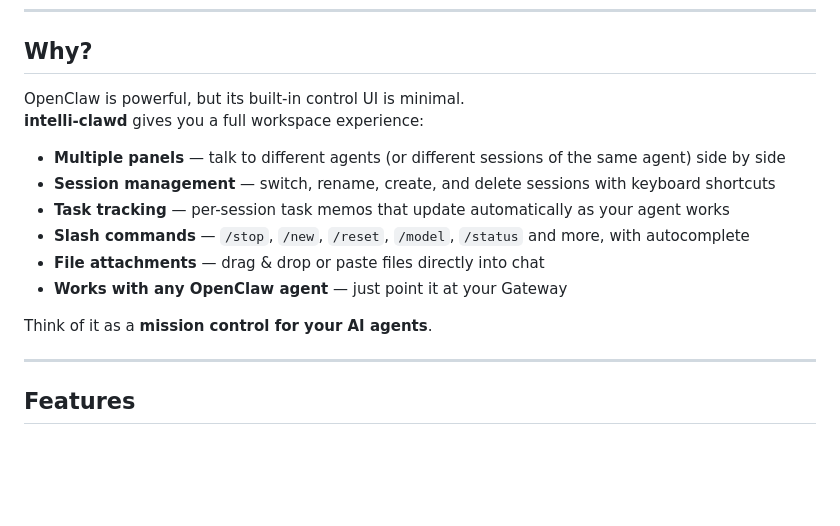
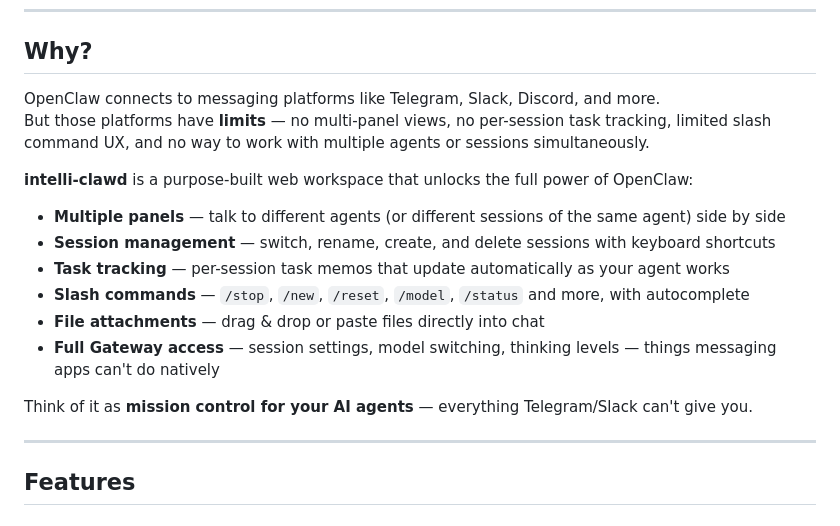
Before and after one commit to intellieffect/intelli-claw, a Markdown page: README.md, the part around the change. Drawn GitHub-style; blank space fills up the shorter version.

Commit message:
docs: fix positioning — built for messaging platform limitations, not control UI

```diff
--- a/README.md
+++ b/README.md
@@ -7,17 +7,19 @@
 
 ## Why?
 
-OpenClaw is powerful, but its built-in control UI is minimal.
-**intelli-clawd** gives you a full workspace experience:
+OpenClaw connects to messaging platforms like Telegram, Slack, Discord, and more.
+But those platforms have **limits** — no multi-panel views, no per-session task tracking, limited slash command UX, and no way to work with multiple agents or sessions simultaneously.
+
+**intelli-clawd** is a purpose-built web workspace that unlocks the full power of OpenClaw:
 
 - **Multiple panels** — talk to different agents (or different sessions of the same agent) side by side
 - **Session management** — switch, rename, create, and delete sessions with keyboard shortcuts
 - **Task tracking** — per-session task memos that update automatically as your agent works
 - **Slash commands** — `/stop`, `/new`, `/reset`, `/model`, `/status` and more, with autocomplete
 - **File attachments** — drag & drop or paste files directly into chat
-- **Works with any OpenClaw agent** — just point it at your Gateway
+- **Full Gateway access** — session settings, model switching, thinking levels — things messaging apps can't do natively
 
-Think of it as a **mission control for your AI agents**.
+Think of it as **mission control for your AI agents** — everything Telegram/Slack can't give you.
 
 ---
 
```
